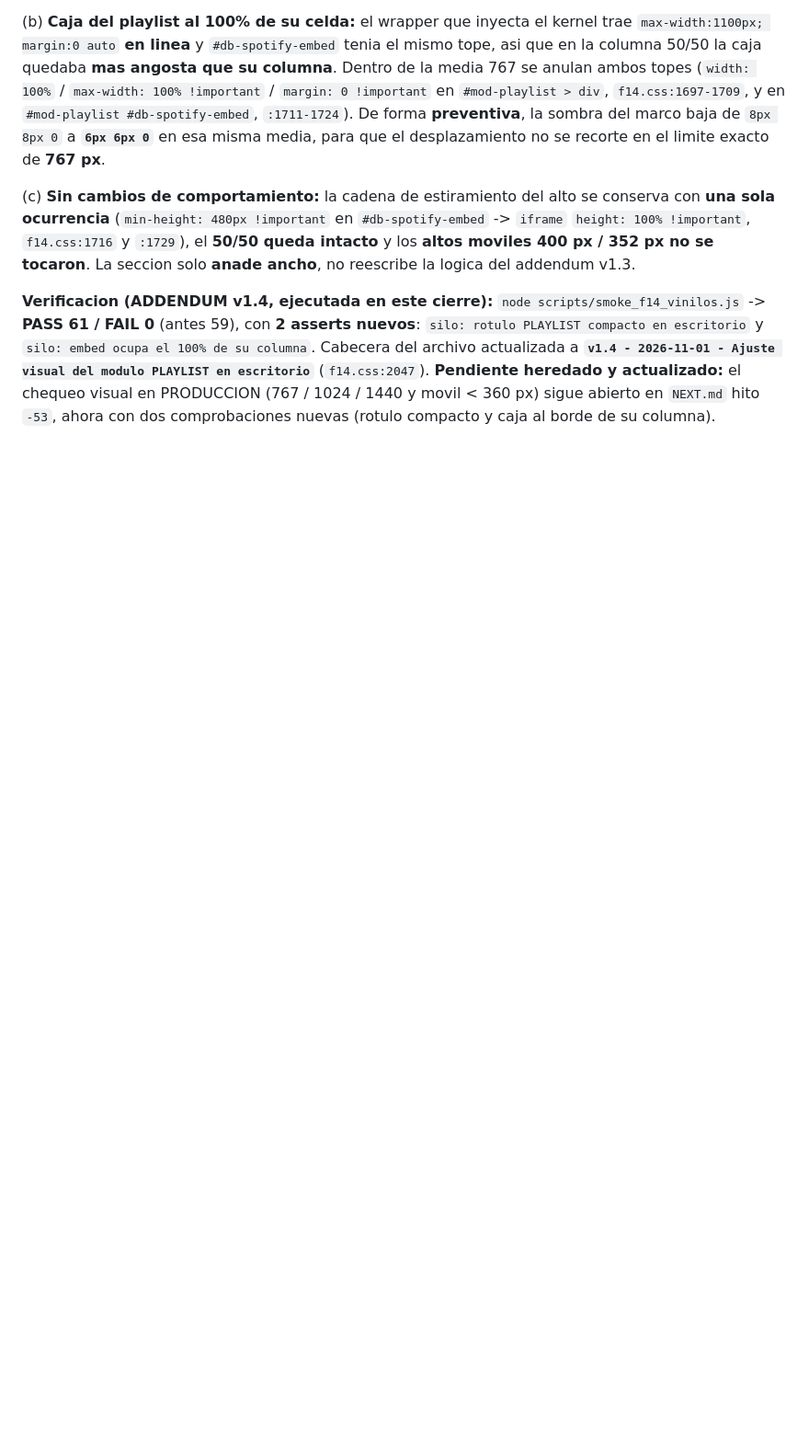
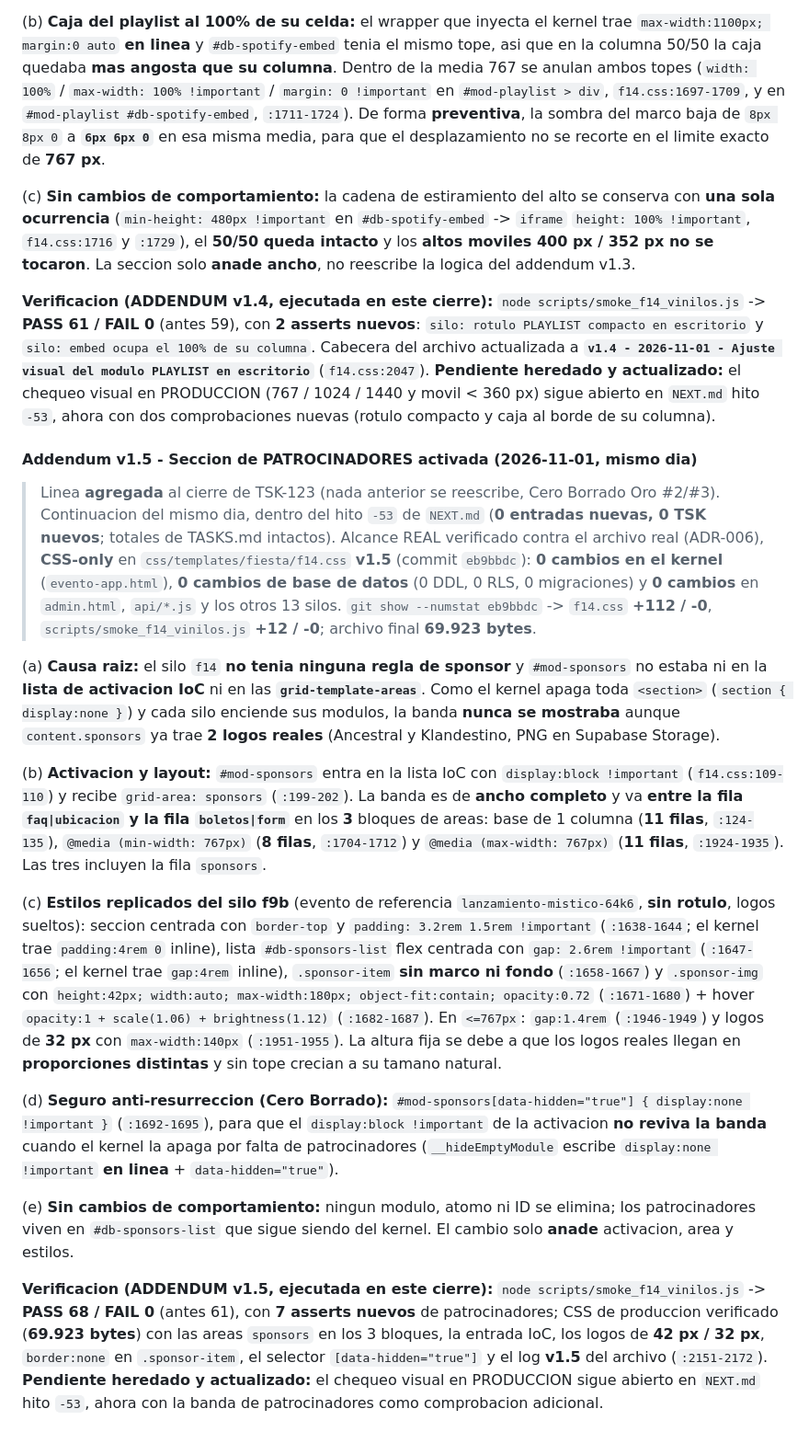
Before and after one commit to gonzalezjavierbta-afk/hostalterraza, a Markdown page: Sistema QR desarrollo/TASKS.md, the part around the change. Shown at 92% size. GitHub-like rendering; blank space fills up the shorter version.

Commit message:
docs(f14): addendum v1.5 banda de patrocinadores (TSK-123)

```diff
--- a/Sistema QR desarrollo/TASKS.md
+++ b/Sistema QR desarrollo/TASKS.md
@@ -760,3 +760,19 @@ task:
 (c) **Sin cambios de comportamiento:** la cadena de estiramiento del alto se conserva con **una sola ocurrencia** (`min-height: 480px !important` en `#db-spotify-embed` -> `iframe` `height: 100% !important`, `f14.css:1716` y `:1729`), el **50/50 queda intacto** y los **altos moviles 400 px / 352 px no se tocaron**. La seccion solo **anade ancho**, no reescribe la logica del addendum v1.3.
 
 **Verificacion (ADDENDUM v1.4, ejecutada en este cierre):** `node scripts/smoke_f14_vinilos.js` -> **PASS 61 / FAIL 0** (antes 59), con **2 asserts nuevos**: `silo: rotulo PLAYLIST compacto en escritorio` y `silo: embed ocupa el 100% de su columna`. Cabecera del archivo actualizada a **`v1.4 - 2026-11-01 - Ajuste visual del modulo PLAYLIST en escritorio`** (`f14.css:2047`). **Pendiente heredado y actualizado:** el chequeo visual en PRODUCCION (767 / 1024 / 1440 y movil < 360 px) sigue abierto en `NEXT.md` hito `-53`, ahora con dos comprobaciones nuevas (rotulo compacto y caja al borde de su columna).
+
+#### Addendum v1.5 - Seccion de PATROCINADORES activada (2026-11-01, mismo dia)
+
+> Linea **agregada** al cierre de TSK-123 (nada anterior se reescribe, Cero Borrado Oro #2/#3). Continuacion del mismo dia, dentro del hito `-53` de `NEXT.md` (**0 entradas nuevas, 0 TSK nuevos**; totales de TASKS.md intactos). Alcance REAL verificado contra el archivo real (ADR-006), **CSS-only** en `css/templates/fiesta/f14.css` **v1.5** (commit `eb9bbdc`): **0 cambios en el kernel** (`evento-app.html`), **0 cambios de base de datos** (0 DDL, 0 RLS, 0 migraciones) y **0 cambios** en `admin.html`, `api/*.js` y los otros 13 silos. `git show --numstat eb9bbdc` -> `f14.css` **+112 / -0**, `scripts/smoke_f14_vinilos.js` **+12 / -0**; archivo final **69.923 bytes**.
+
+(a) **Causa raiz:** el silo `f14` **no tenia ninguna regla de sponsor** y `#mod-sponsors` no estaba ni en la **lista de activacion IoC** ni en las **`grid-template-areas`**. Como el kernel apaga toda `<section>` (`section { display:none }`) y cada silo enciende sus modulos, la banda **nunca se mostraba** aunque `content.sponsors` ya trae **2 logos reales** (Ancestral y Klandestino, PNG en Supabase Storage).
+
+(b) **Activacion y layout:** `#mod-sponsors` entra en la lista IoC con `display:block !important` (`f14.css:109-110`) y recibe `grid-area: sponsors` (`:199-202`). La banda es de **ancho completo** y va **entre la fila `faq|ubicacion` y la fila `boletos|form`** en los **3** bloques de areas: base de 1 columna (**11 filas**, `:124-135`), `@media (min-width: 767px)` (**8 filas**, `:1704-1712`) y `@media (max-width: 767px)` (**11 filas**, `:1924-1935`). Las tres incluyen la fila `sponsors`.
+
+(c) **Estilos replicados del silo f9b** (evento de referencia `lanzamiento-mistico-64k6`, **sin rotulo**, logos sueltos): seccion centrada con `border-top` y `padding: 3.2rem 1.5rem !important` (`:1638-1644`; el kernel trae `padding:4rem 0` inline), lista `#db-sponsors-list` flex centrada con `gap: 2.6rem !important` (`:1647-1656`; el kernel trae `gap:4rem` inline), `.sponsor-item` **sin marco ni fondo** (`:1658-1667`) y `.sponsor-img` con `height:42px; width:auto; max-width:180px; object-fit:contain; opacity:0.72` (`:1671-1680`) + hover `opacity:1 + scale(1.06) + brightness(1.12)` (`:1682-1687`). En `<=767px`: `gap:1.4rem` (`:1946-1949`) y logos de **32 px** con `max-width:140px` (`:1951-1955`). La altura fija se debe a que los logos reales llegan en **proporciones distintas** y sin tope crecian a su tamano natural.
+
+(d) **Seguro anti-resurreccion (Cero Borrado):** `#mod-sponsors[data-hidden="true"] { display:none !important }` (`:1692-1695`), para que el `display:block !important` de la activacion **no reviva la banda** cuando el kernel la apaga por falta de patrocinadores (`__hideEmptyModule` escribe `display:none !important` **en linea** + `data-hidden="true"`).
+
+(e) **Sin cambios de comportamiento:** ningun modulo, atomo ni ID se elimina; los patrocinadores viven en `#db-sponsors-list` que sigue siendo del kernel. El cambio solo **anade** activacion, area y estilos.
+
+**Verificacion (ADDENDUM v1.5, ejecutada en este cierre):** `node scripts/smoke_f14_vinilos.js` -> **PASS 68 / FAIL 0** (antes 61), con **7 asserts nuevos** de patrocinadores; CSS de produccion verificado (**69.923 bytes**) con las areas `sponsors` en los 3 bloques, la entrada IoC, los logos de **42 px / 32 px**, `border:none` en `.sponsor-item`, el selector `[data-hidden="true"]` y el log **v1.5** del archivo (`:2151-2172`). **Pendiente heredado y actualizado:** el chequeo visual en PRODUCCION sigue abierto en `NEXT.md` hito `-53`, ahora con la banda de patrocinadores como comprobacion adicional.
```
Also changed, not shown: Sistema QR desarrollo/NEXT.md (+2 -1 lines).
